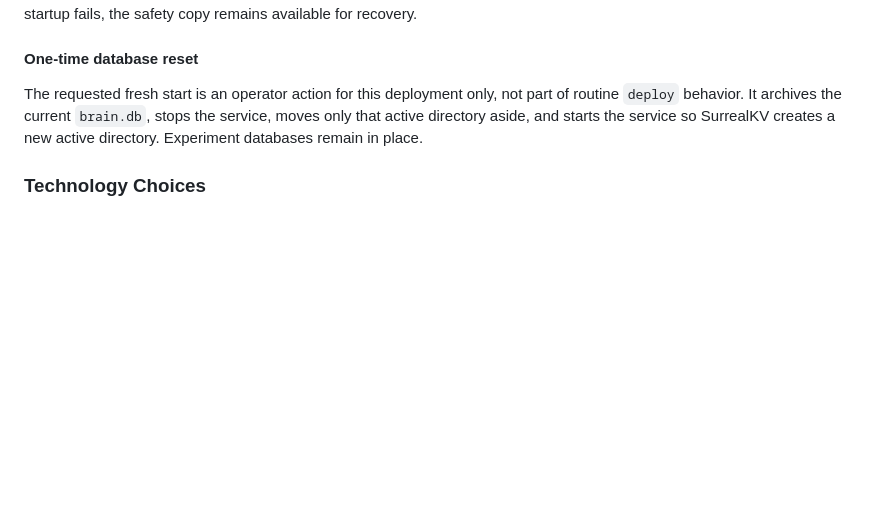
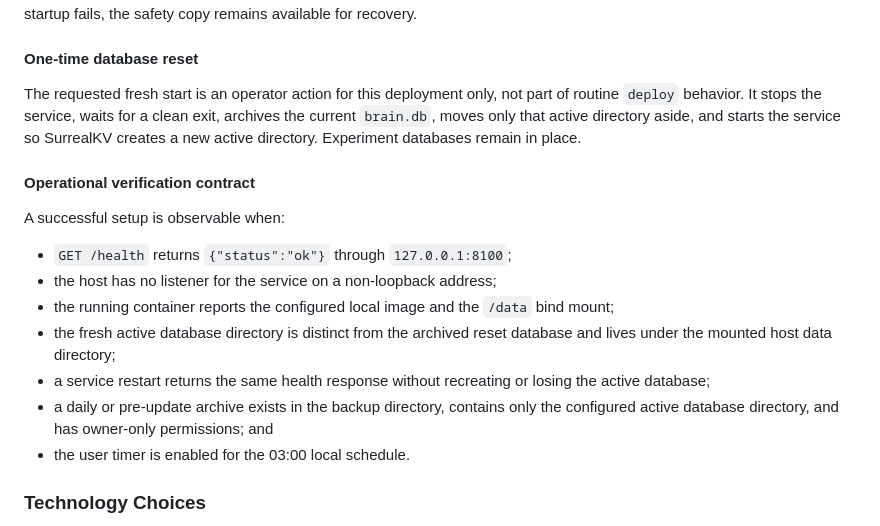
Before and after one commit to alennartz/second-brain, a Markdown page: docs/plans/local-production-server.md, the part around the change. Rendered like a GitHub page; blank space fills up the shorter version.

Commit message:
architect: local-production-server

```diff
--- a/docs/plans/local-production-server.md
+++ b/docs/plans/local-production-server.md
@@ -120,9 +120,26 @@ available for recovery.
 #### One-time database reset
 
 The requested fresh start is an operator action for this deployment only, not part
-of routine `deploy` behavior. It archives the current `brain.db`, stops the service,
-moves only that active directory aside, and starts the service so SurrealKV creates a
-new active directory. Experiment databases remain in place.
+of routine `deploy` behavior. It stops the service, waits for a clean exit, archives
+the current `brain.db`, moves only that active directory aside, and starts the
+service so SurrealKV creates a new active directory. Experiment databases remain in
+place.
+
+#### Operational verification contract
+
+A successful setup is observable when:
+
+- `GET /health` returns `{"status":"ok"}` through `127.0.0.1:8100`;
+- the host has no listener for the service on a non-loopback address;
+- the running container reports the configured local image and the `/data` bind
+  mount;
+- the fresh active database directory is distinct from the archived reset database
+  and lives under the mounted host data directory;
+- a service restart returns the same health response without recreating or losing
+  the active database;
+- a daily or pre-update archive exists in the backup directory, contains only the
+  configured active database directory, and has owner-only permissions; and
+- the user timer is enabled for the 03:00 local schedule.
 
 ### Technology Choices
 
```
